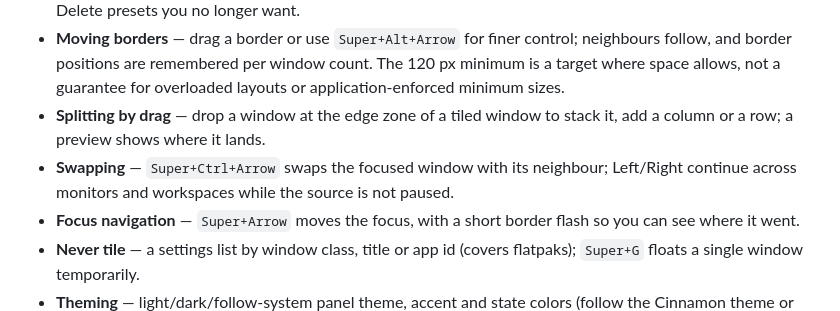
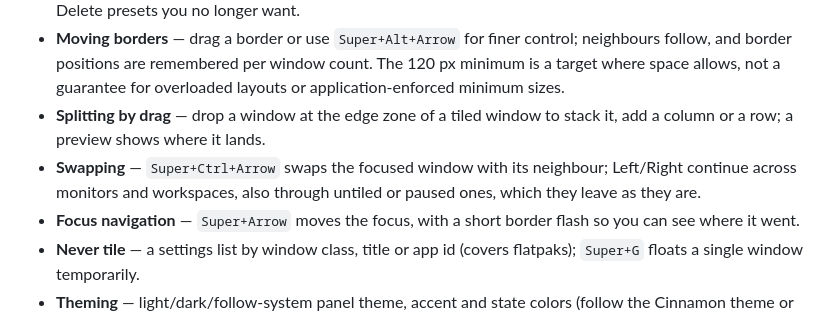
Before and after one commit to carsteneu/greenTile, a Markdown page: spices/greenTile@carsteneu/README.md, the part around the change. GitHub-like rendering.

```diff
--- a/spices/greenTile@carsteneu/README.md
+++ b/spices/greenTile@carsteneu/README.md
@@ -10,7 +10,7 @@ Window tiling for Cinnamon: presets per monitor and workspace, an auto mode, sna
 - **Preset editor** — paint up to 6 columns × 4 rows, name it, and the preset retiles immediately if it is in use. Delete presets you no longer want.
 - **Moving borders** — drag a border or use `Super+Alt+Arrow` for finer control; neighbours follow, and border positions are remembered per window count. The 120 px minimum is a target where space allows, not a guarantee for overloaded layouts or application-enforced minimum sizes.
 - **Splitting by drag** — drop a window at the edge zone of a tiled window to stack it, add a column or a row; a preview shows where it lands.
-- **Swapping** — `Super+Ctrl+Arrow` swaps the focused window with its neighbour; Left/Right continue across monitors and workspaces while the source is not paused.
+- **Swapping** — `Super+Ctrl+Arrow` swaps the focused window with its neighbour; Left/Right continue across monitors and workspaces, also through untiled or paused ones, which they leave as they are.
 - **Focus navigation** — `Super+Arrow` moves the focus, with a short border flash so you can see where it went.
 - **Never tile** — a settings list by window class, title or app id (covers flatpaks); `Super+G` floats a single window temporarily.
 - **Theming** — light/dark/follow-system panel theme, accent and state colors (follow the Cinnamon theme or custom), animated tiling.
```
Also changed, not shown: FEATURES.md (+2 -2 lines), README.md (+2 -2 lines).
